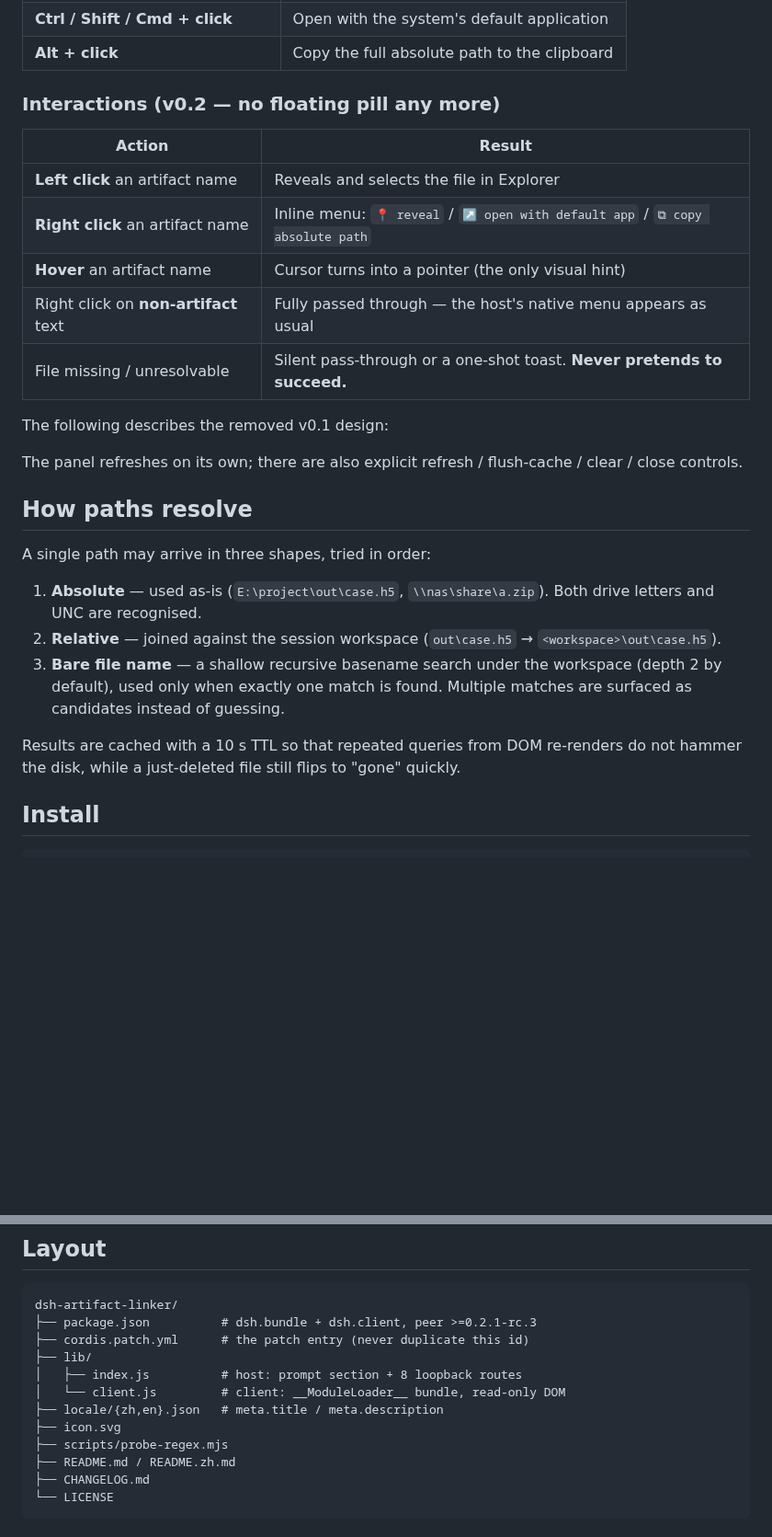
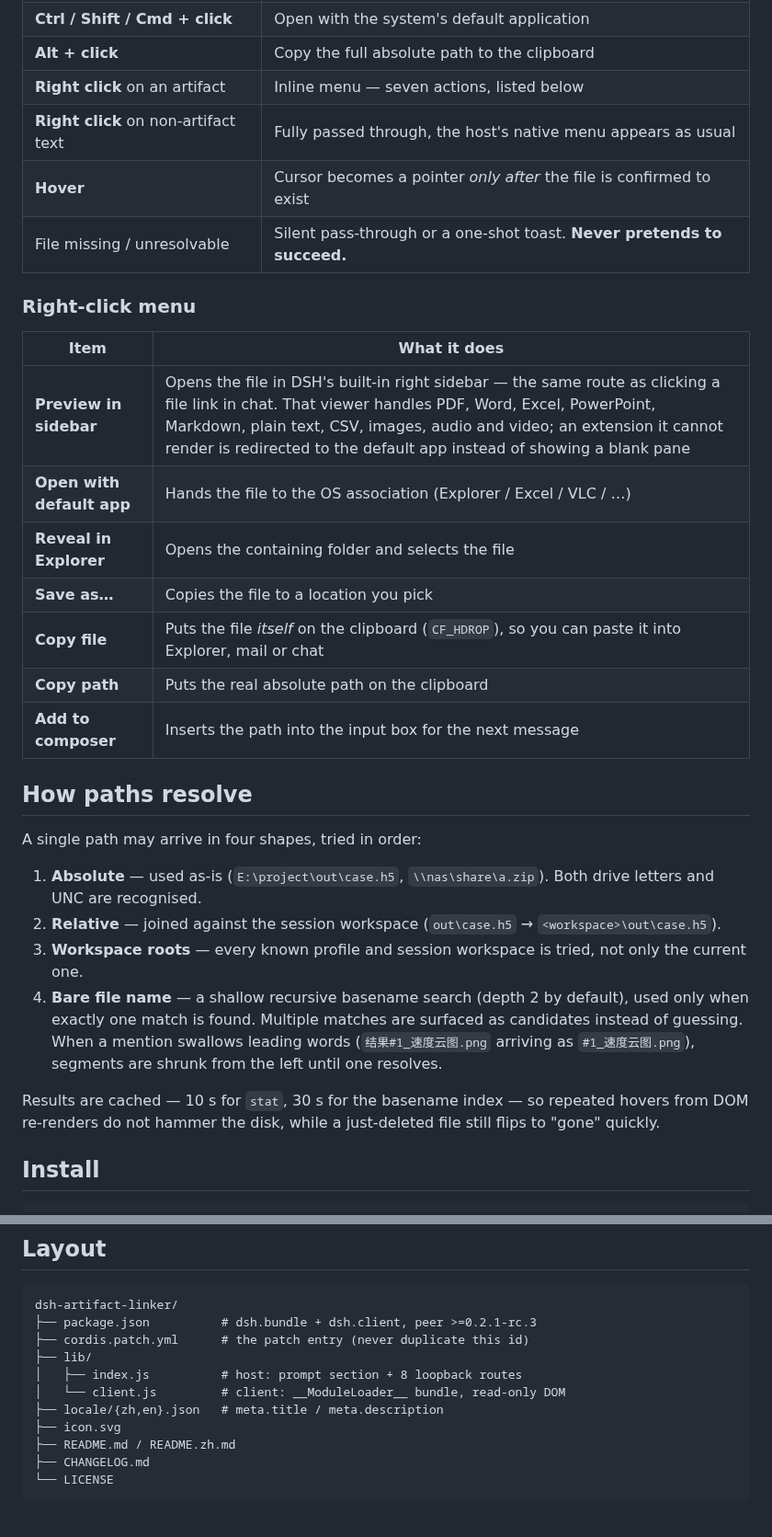
Before and after one commit to loyalchiiina/dsh-artifact-linker, a Markdown page: README.md, 2 parts joined by grey strips. Shown at 92% size. GitHub-like rendering; blank space fills up the shorter version.

```diff
--- a/README.md
+++ b/README.md
@@ -54,30 +46,33 @@ Click behaviour is decided by the modifier key — no menu, no first-time setup:
 | **Left click** on a file name / path | Reveal in File Explorer *with the file selected* |
 | **Ctrl / Shift / Cmd + click** | Open with the system's default application |
 | **Alt + click** | Copy the full absolute path to the clipboard |
-
-### Interactions (v0.2 — no floating pill any more)
-
-| Action | Result |
-|---|---|
-| **Left click** an artifact name | Reveals and selects the file in Explorer |
-| **Right click** an artifact name | Inline menu: `📍 reveal` / `↗ open with default app` / `⧉ copy absolute path` |
-| **Hover** an artifact name | Cursor turns into a pointer (the only visual hint) |
-| Right click on **non-artifact** text | Fully passed through — the host's native menu appears as usual |
+| **Right click** on an artifact | Inline menu — seven actions, listed below |
+| **Right click** on non-artifact text | Fully passed through, the host's native menu appears as usual |
+| **Hover** | Cursor becomes a pointer *only after* the file is confirmed to exist |
 | File missing / unresolvable | Silent pass-through or a one-shot toast. **Never pretends to succeed.** |
 
-The following describes the removed v0.1 design:
+### Right-click menu
 
-The panel refreshes on its own; there are also explicit refresh / flush-cache / clear / close controls.
+| Item | What it does |
+| --- | --- |
+| **Preview in sidebar** | Opens the file in DSH's built-in right sidebar — the same route as clicking a file link in chat. That viewer handles PDF, Word, Excel, PowerPoint, Markdown, plain text, CSV, images, audio and video; an extension it cannot render is redirected to the default app instead of showing a blank pane |
+| **Open with default app** | Hands the file to the OS association (Explorer / Excel / VLC / …) |
+| **Reveal in Explorer** | Opens the containing folder and selects the file |
+| **Save as…** | Copies the file to a location you pick |
+| **Copy file** | Puts the file *itself* on the clipboard (`CF_HDROP`), so you can paste it into Explorer, mail or chat |
+| **Copy path** | Puts the real absolute path on the clipboard |
+| **Add to composer** | Inserts the path into the input box for the next message |
 
 ## How paths resolve
 
-A single path may arrive in three shapes, tried in order:
+A single path may arrive in four shapes, tried in order:
 
 1. **Absolute** — used as-is (`E:\project\out\case.h5`, `\\nas\share\a.zip`). Both drive letters and UNC are recognised.
 2. **Relative** — joined against the session workspace (`out\case.h5` → `<workspace>\out\case.h5`).
-3. **Bare file name** — a shallow recursive basename search under the workspace (depth 2 by default), used only when exactly one match is found. Multiple matches are surfaced as candidates instead of guessing.
+3. **Workspace roots** — every known profile and session workspace is tried, not only the current one.
+4. **Bare file name** — a shallow recursive basename search (depth 2 by default), used only when exactly one match is found. Multiple matches are surfaced as candidates instead of guessing. When a mention swallows leading words (`结果#1_速度云图.png` arriving as `#1_速度云图.png`), segments are shrunk from the left until one resolves.
 
-Results are cached with a 10 s TTL so that repeated queries from DOM re-renders do not hammer the disk, while a just-deleted file still flips to "gone" quickly.
+Results are cached — 10 s for `stat`, 30 s for the basename index — so repeated hovers from DOM re-renders do not hammer the disk, while a just-deleted file still flips to "gone" quickly.
 
 ## Install
 
@@ -140,7 +135,6 @@ dsh-artifact-linker/
 │   └── client.js         # client: __ModuleLoader__ bundle, read-only DOM
 ├── locale/{zh,en}.json   # meta.title / meta.description
 ├── icon.svg
-├── scripts/probe-regex.mjs
 ├── README.md / README.zh.md
 ├── CHANGELOG.md
 └── LICENSE
```
Also changed, not shown: other parts of README.md (+3 -11 lines), CHANGELOG.md (+24 -0 lines), README.zh.md (+24 -34 lines), docs/context-menu.png, docs/copy-path.png (deleted), docs/hover-highlight.png (deleted), 3 other files.
